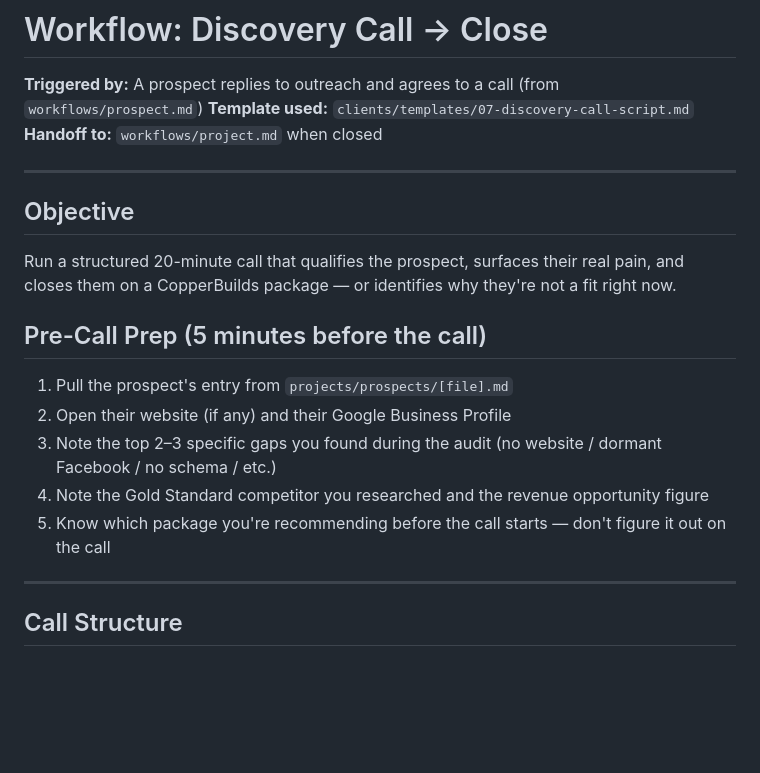
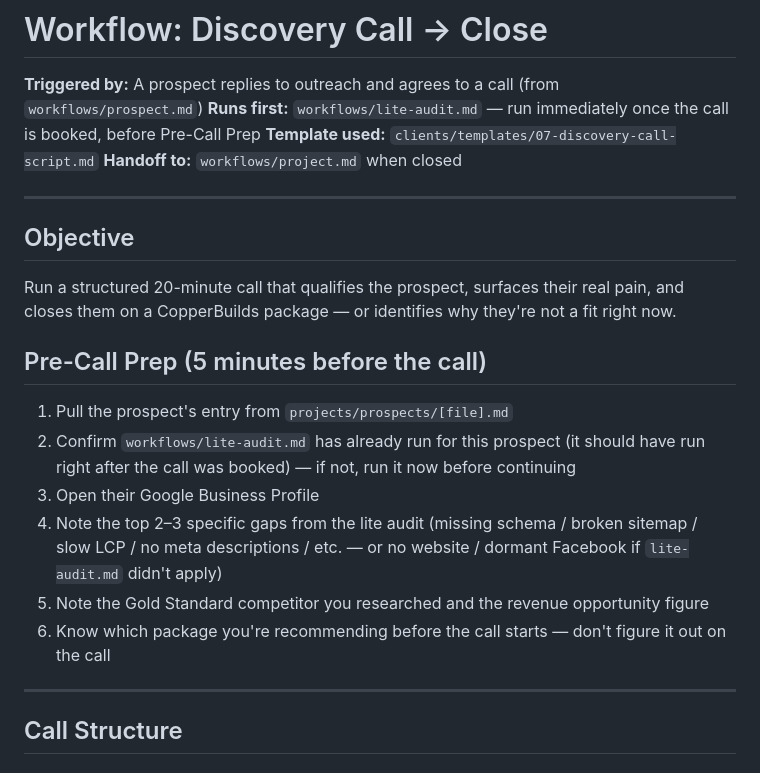
Before and after one commit to lantech0/copperbuilds-website, a Markdown page: workflows/discovery-call.md, the part around the change. Drawn GitHub-style; blank space fills up the shorter version.

```diff
--- a/workflows/discovery-call.md
+++ b/workflows/discovery-call.md
@@ -1,6 +1,7 @@
 # Workflow: Discovery Call → Close
 
 **Triggered by:** A prospect replies to outreach and agrees to a call (from `workflows/prospect.md`)
+**Runs first:** `workflows/lite-audit.md` — run immediately once the call is booked, before Pre-Call Prep
 **Template used:** `clients/templates/07-discovery-call-script.md`
 **Handoff to:** `workflows/project.md` when closed
 
@@ -13,10 +14,11 @@ Run a structured 20-minute call that qualifies the prospect, surfaces their real
 ## Pre-Call Prep (5 minutes before the call)
 
 1. Pull the prospect's entry from `projects/prospects/[file].md`
-2. Open their website (if any) and their Google Business Profile
-3. Note the top 2–3 specific gaps you found during the audit (no website / dormant Facebook / no schema / etc.)
-4. Note the Gold Standard competitor you researched and the revenue opportunity figure
-5. Know which package you're recommending before the call starts — don't figure it out on the call
+2. Confirm `workflows/lite-audit.md` has already run for this prospect (it should have run right after the call was booked) — if not, run it now before continuing
+3. Open their Google Business Profile
+4. Note the top 2–3 specific gaps from the lite audit (missing schema / broken sitemap / slow LCP / no meta descriptions / etc. — or no website / dormant Facebook if `lite-audit.md` didn't apply)
+5. Note the Gold Standard competitor you researched and the revenue opportunity figure
+6. Know which package you're recommending before the call starts — don't figure it out on the call
 
 ---
 
```
Also changed, not shown: CLAUDE.md (+1 -0 lines), workflows/lite-audit.md (added, +83 -0 lines).
